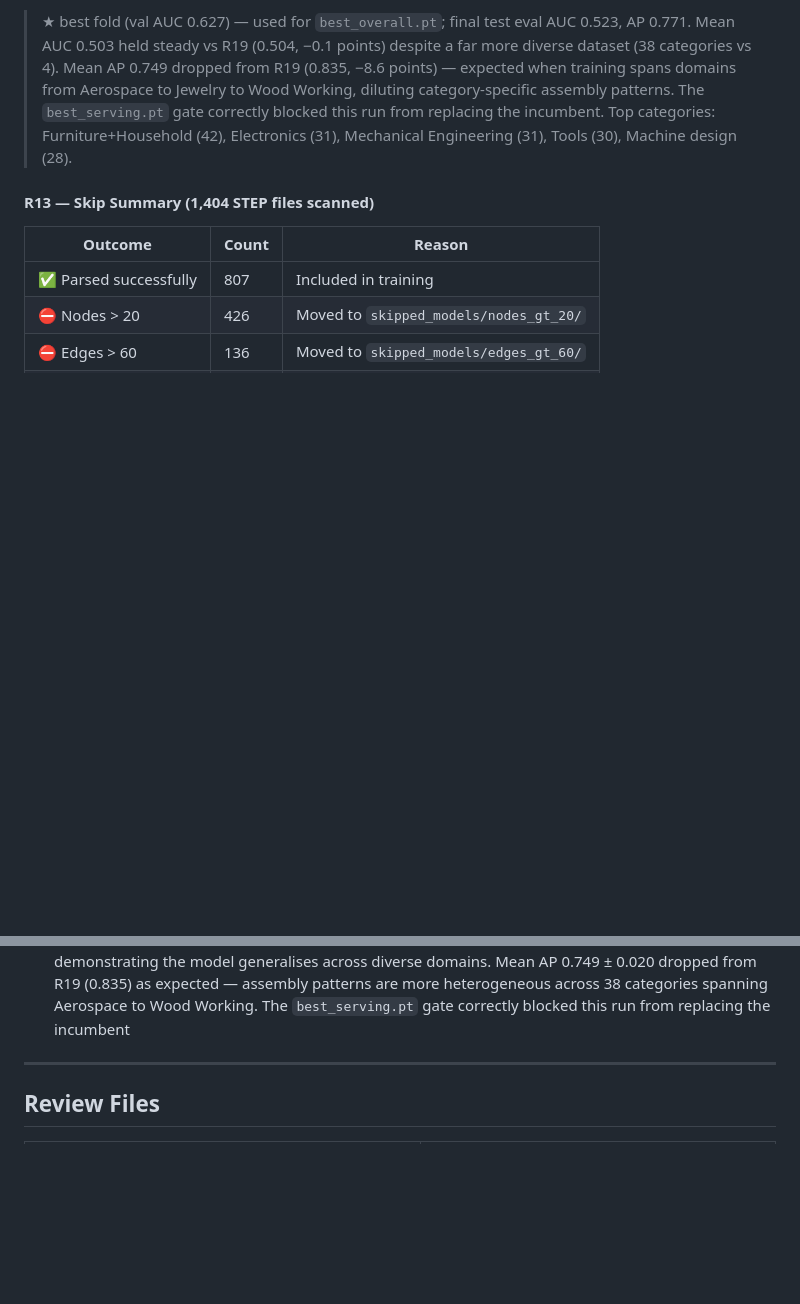
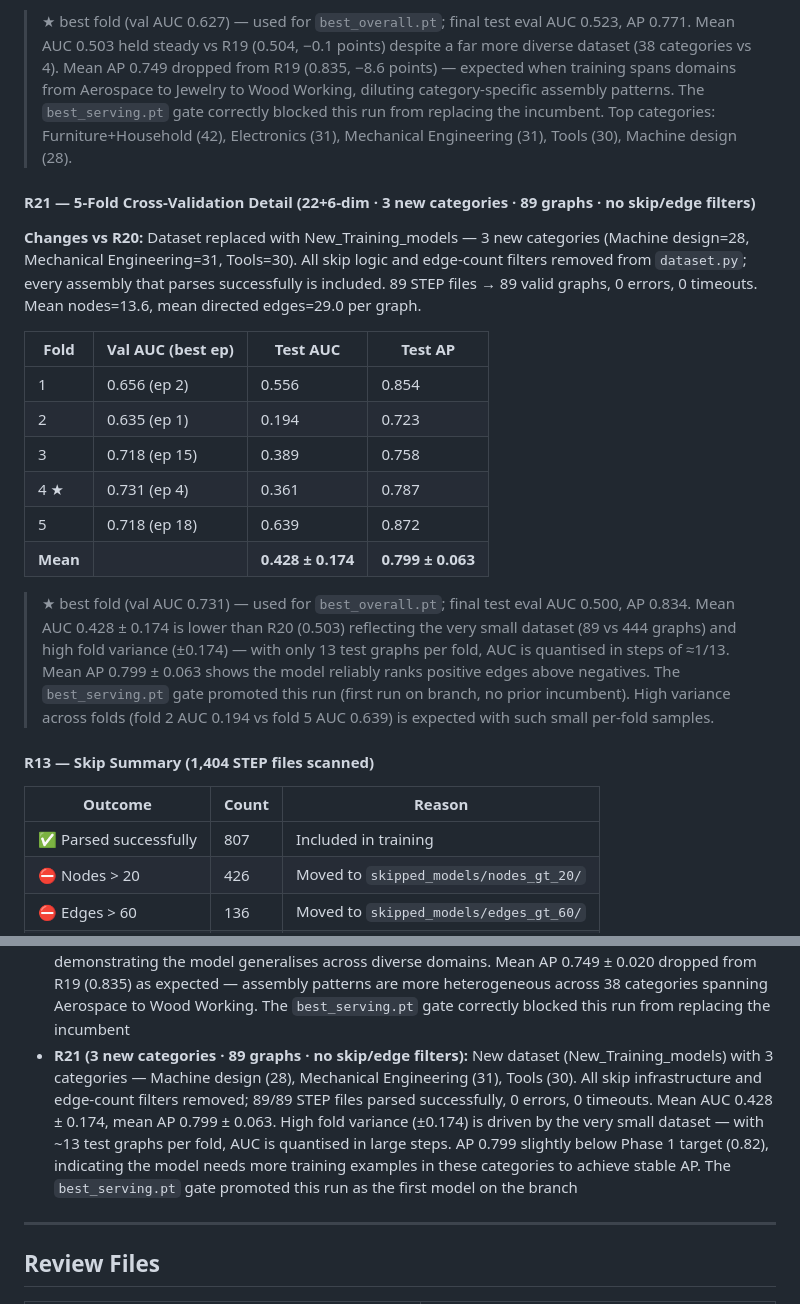
Before and after one commit to Sedimagan/AI-Assisted-3D-Assembly-Design, a Markdown page: README.md, 2 parts joined by grey strips. GitHub-like rendering; blank space fills up the shorter version.

```diff
--- a/README.md
+++ b/README.md
@@ -1251,6 +1253,21 @@ Twenty-one training runs are shown, split into two eras. Each bar group shows Va
 
 > ★ best fold (val AUC 0.627) — used for `best_overall.pt`; final test eval AUC 0.523, AP 0.771. Mean AUC 0.503 held steady vs R19 (0.504, −0.1 points) despite a far more diverse dataset (38 categories vs 4). Mean AP 0.749 dropped from R19 (0.835, −8.6 points) — expected when training spans domains from Aerospace to Jewelry to Wood Working, diluting category-specific assembly patterns. The `best_serving.pt` gate correctly blocked this run from replacing the incumbent. Top categories: Furniture+Household (42), Electronics (31), Mechanical Engineering (31), Tools (30), Machine design (28).
 
+#### R21 — 5-Fold Cross-Validation Detail (22+6-dim · 3 new categories · 89 graphs · no skip/edge filters)
+
+**Changes vs R20:** Dataset replaced with New_Training_models — 3 new categories (Machine design=28, Mechanical Engineering=31, Tools=30). All skip logic and edge-count filters removed from `dataset.py`; every assembly that parses successfully is included. 89 STEP files → 89 valid graphs, 0 errors, 0 timeouts. Mean nodes=13.6, mean directed edges=29.0 per graph.
+
+| Fold | Val AUC (best ep) | Test AUC | Test AP |
+|---|---|---|---|
+| 1 | 0.656 (ep 2) | 0.556 | 0.854 |
+| 2 | 0.635 (ep 1) | 0.194 | 0.723 |
+| 3 | 0.718 (ep 15) | 0.389 | 0.758 |
+| 4 ★ | 0.731 (ep 4) | 0.361 | 0.787 |
+| 5 | 0.718 (ep 18) | 0.639 | 0.872 |
+| **Mean** | | **0.428 ± 0.174** | **0.799 ± 0.063** |
+
+> ★ best fold (val AUC 0.731) — used for `best_overall.pt`; final test eval AUC 0.500, AP 0.834. Mean AUC 0.428 ± 0.174 is lower than R20 (0.503) reflecting the very small dataset (89 vs 444 graphs) and high fold variance (±0.174) — with only 13 test graphs per fold, AUC is quantised in steps of ≈1/13. Mean AP 0.799 ± 0.063 shows the model reliably ranks positive edges above negatives. The `best_serving.pt` gate promoted this run (first run on branch, no prior incumbent). High variance across folds (fold 2 AUC 0.194 vs fold 5 AUC 0.639) is expected with such small per-fold samples.
+
 #### R13 — Skip Summary (1,404 STEP files scanned)
 
 | Outcome | Count | Reason |
@@ -1277,6 +1294,7 @@ Twenty-one training runs are shown, split into two eras. Each bar group shows Va
 - **R18 (22-dim + 6-dim edges · curated 995 graphs):** Feature expansion (21→22-dim nodes with log1p vol/SA, hole counts; 2→6-dim edges with joint type one-hot) combined with systematic dataset curation (1,336→996 models via JSON pre-analysis, 340 removed for sparsity/density/size issues). The headline result is **zero parse failures** — every single model parsed successfully, validating the curation study. Mean AP 0.833 ± 0.025 exceeds Phase 1 target. Mean AUC 0.483 ± 0.056 dropped from R17's 0.625, reflecting the challenge of fitting a wider feature space (22+6=28 dims vs 21+2=23) with similar model capacity on fewer graphs (995 vs 1,760). The AUC regression suggests the expanded features need either more training data, higher model capacity, or feature selection — a clear direction for Phase 2 tuning
 - **R19 (best_serving gate · device fix · 995 graphs):** Fixed `device` bug in `--start-fold` resume path; added `best_serving.pt` promotion gate so only models that beat the incumbent on mean AUC+AP are deployed for inference. Mean AUC 0.504 ± 0.069 (+2.1 points over R18), mean AP 0.835 ± 0.028 (slightly improved). AP continues to exceed Phase 1 target. The serving gate confirmed R19 as an improvement and promoted it, demonstrating the safety mechanism works as intended
 - **R20 (38 diversified categories · 444 graphs):** Expanded training from 4 curated categories to all 38 subdirectories in Best_models_for_training (471 STEP → 444 graphs, 10 timeout skips). Dynamic category detection replaces hardcoded filter. Mean AUC 0.503 ± 0.045 held steady vs R19 (0.504), demonstrating the model generalises across diverse domains. Mean AP 0.749 ± 0.020 dropped from R19 (0.835) as expected — assembly patterns are more heterogeneous across 38 categories spanning Aerospace to Wood Working. The `best_serving.pt` gate correctly blocked this run from replacing the incumbent
+- **R21 (3 new categories · 89 graphs · no skip/edge filters):** New dataset (New_Training_models) with 3 categories — Machine design (28), Mechanical Engineering (31), Tools (30). All skip infrastructure and edge-count filters removed; 89/89 STEP files parsed successfully, 0 errors, 0 timeouts. Mean AUC 0.428 ± 0.174, mean AP 0.799 ± 0.063. High fold variance (±0.174) is driven by the very small dataset — with ~13 test graphs per fold, AUC is quantised in large steps. AP 0.799 slightly below Phase 1 target (0.82), indicating the model needs more training examples in these categories to achieve stable AP. The `best_serving.pt` gate promoted this run as the first model on the branch
 
 ---
 
```
Also changed, not shown: other parts of README.md (+6 -4 lines), docs/training_changelog.png, docs/training_history.png, 13 other files.
